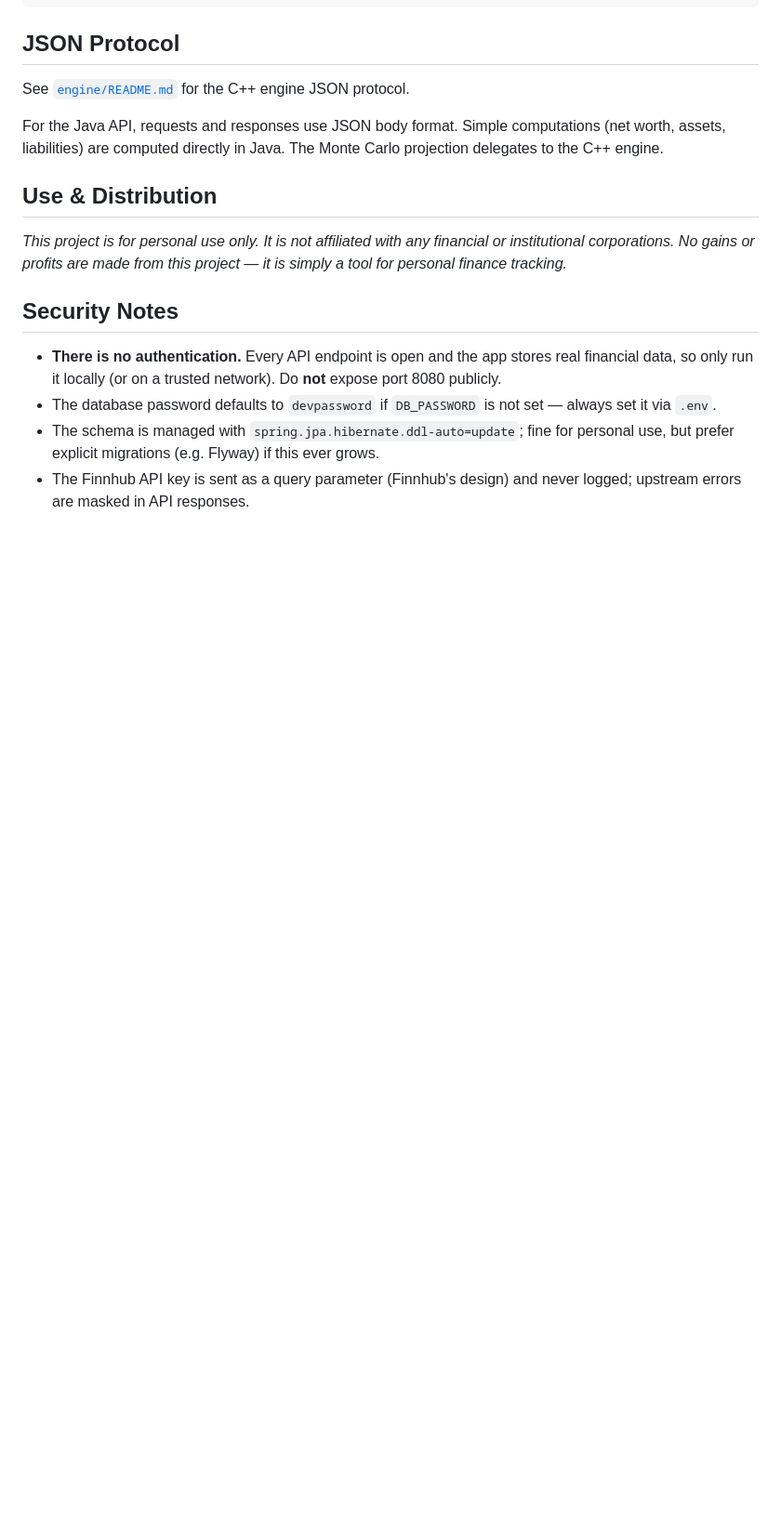
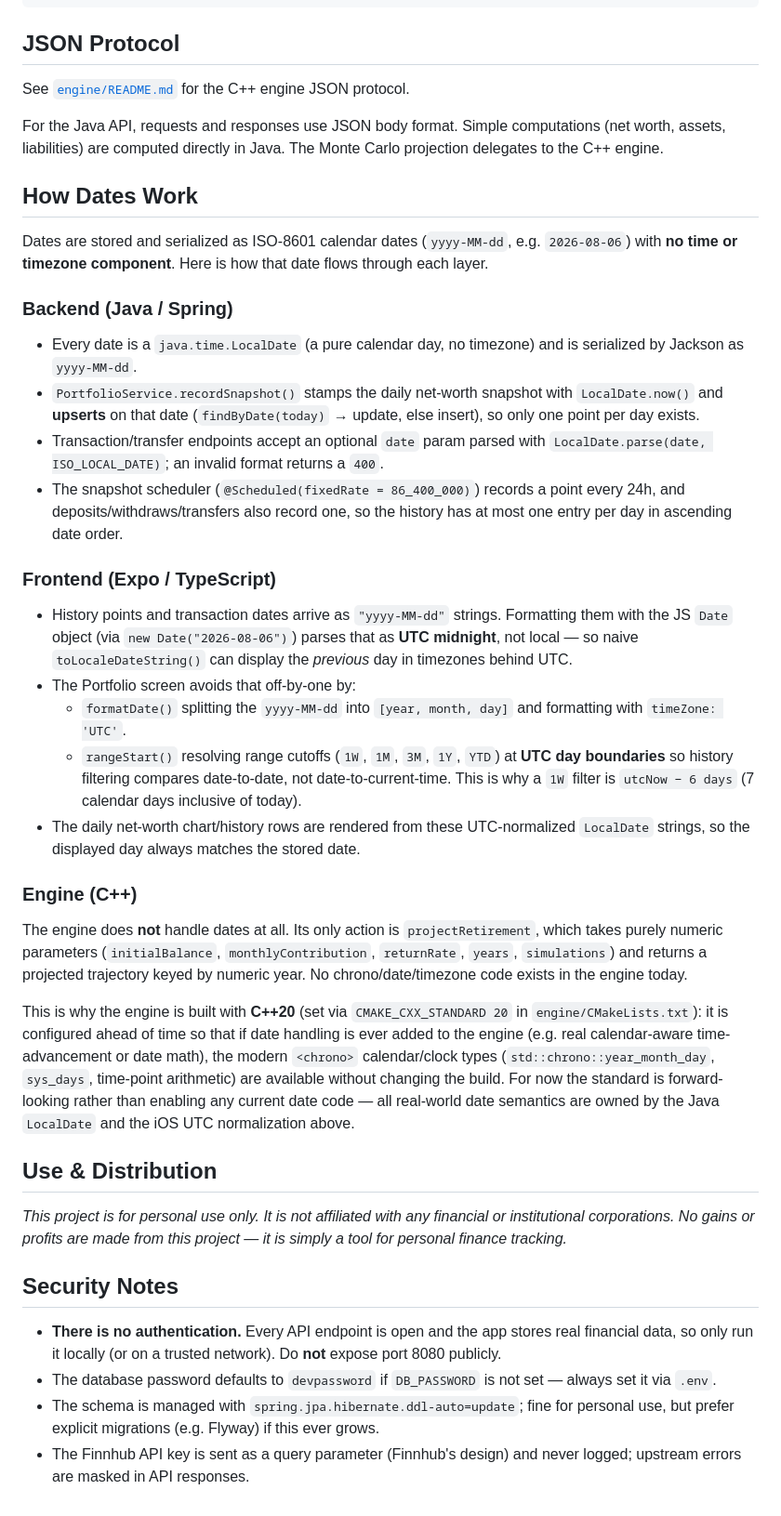
Before and after one commit to nickczak/OnTheMoney-Finance-Tracker, a Markdown page: README.md, the part around the change. Shown at 93% size. Drawn GitHub-style; blank space fills up the shorter version.

Commit message:
Document how dates work across backend, frontend, and C++ engine

```diff
--- a/README.md
+++ b/README.md
@@ -165,6 +165,30 @@ See [`engine/README.md`](engine/README.md) for the C++ engine JSON protocol.
 
 For the Java API, requests and responses use JSON body format. Simple computations (net worth, assets, liabilities) are computed directly in Java. The Monte Carlo projection delegates to the C++ engine.
 
+## How Dates Work
+
+Dates are stored and serialized as ISO-8601 calendar dates (`yyyy-MM-dd`, e.g. `2026-08-06`) with **no time or timezone component**. Here is how that date flows through each layer.
+
+### Backend (Java / Spring)
+- Every date is a `java.time.LocalDate` (a pure calendar day, no timezone) and is serialized by Jackson as `yyyy-MM-dd`.
+- `PortfolioService.recordSnapshot()` stamps the daily net-worth snapshot with `LocalDate.now()` and **upserts** on that date (`findByDate(today)` → update, else insert), so only one point per day exists.
+- Transaction/transfer endpoints accept an optional `date` param parsed with `LocalDate.parse(date, ISO_LOCAL_DATE)`; an invalid format returns a `400`.
+- The snapshot scheduler (`@Scheduled(fixedRate = 86_400_000)`) records a point every 24h, and deposits/withdraws/transfers also record one, so the history has at most one entry per day in ascending date order.
+
+### Frontend (Expo / TypeScript)
+
+- History points and transaction dates arrive as `"yyyy-MM-dd"` strings. Formatting them with the JS `Date` object (via `new Date("2026-08-06")`) parses that as **UTC midnight**, not local — so naive `toLocaleDateString()` can display the *previous* day in timezones behind UTC.
+- The Portfolio screen avoids that off-by-one by:
+  - `formatDate()` splitting the `yyyy-MM-dd` into `[year, month, day]` and formatting with `timeZone: 'UTC'`.
+  - `rangeStart()` resolving range cutoffs (`1W`, `1M`, `3M`, `1Y`, `YTD`) at **UTC day boundaries** so history filtering compares date-to-date, not date-to-current-time. This is why a `1W` filter is `utcNow − 6 days` (7 calendar days inclusive of today).
+- The daily net-worth chart/history rows are rendered from these UTC-normalized `LocalDate` strings, so the displayed day always matches the stored date.
+
+### Engine (C++)
+
+The engine does **not** handle dates at all. Its only action is `projectRetirement`, which takes purely numeric parameters (`initialBalance`, `monthlyContribution`, `returnRate`, `years`, `simulations`) and returns a projected trajectory keyed by numeric year. No chrono/date/timezone code exists in the engine today.
+
+This is why the engine is built with **C++20** (set via `CMAKE_CXX_STANDARD 20` in `engine/CMakeLists.txt`): it is configured ahead of time so that if date handling is ever added to the engine (e.g. real calendar-aware time-advancement or date math), the modern `<chrono>` calendar/clock types (`std::chrono::year_month_day`, `sys_days`, time-point arithmetic) are available without changing the build. For now the standard is forward-looking rather than enabling any current date code — all real-world date semantics are owned by the Java `LocalDate` and the iOS UTC normalization above.
+
 ## Use & Distribution
 _This project is for personal use only. It is not affiliated with any financial or institutional corporations. No gains or profits are made from this project — it is simply a tool for personal finance tracking._
 
```
